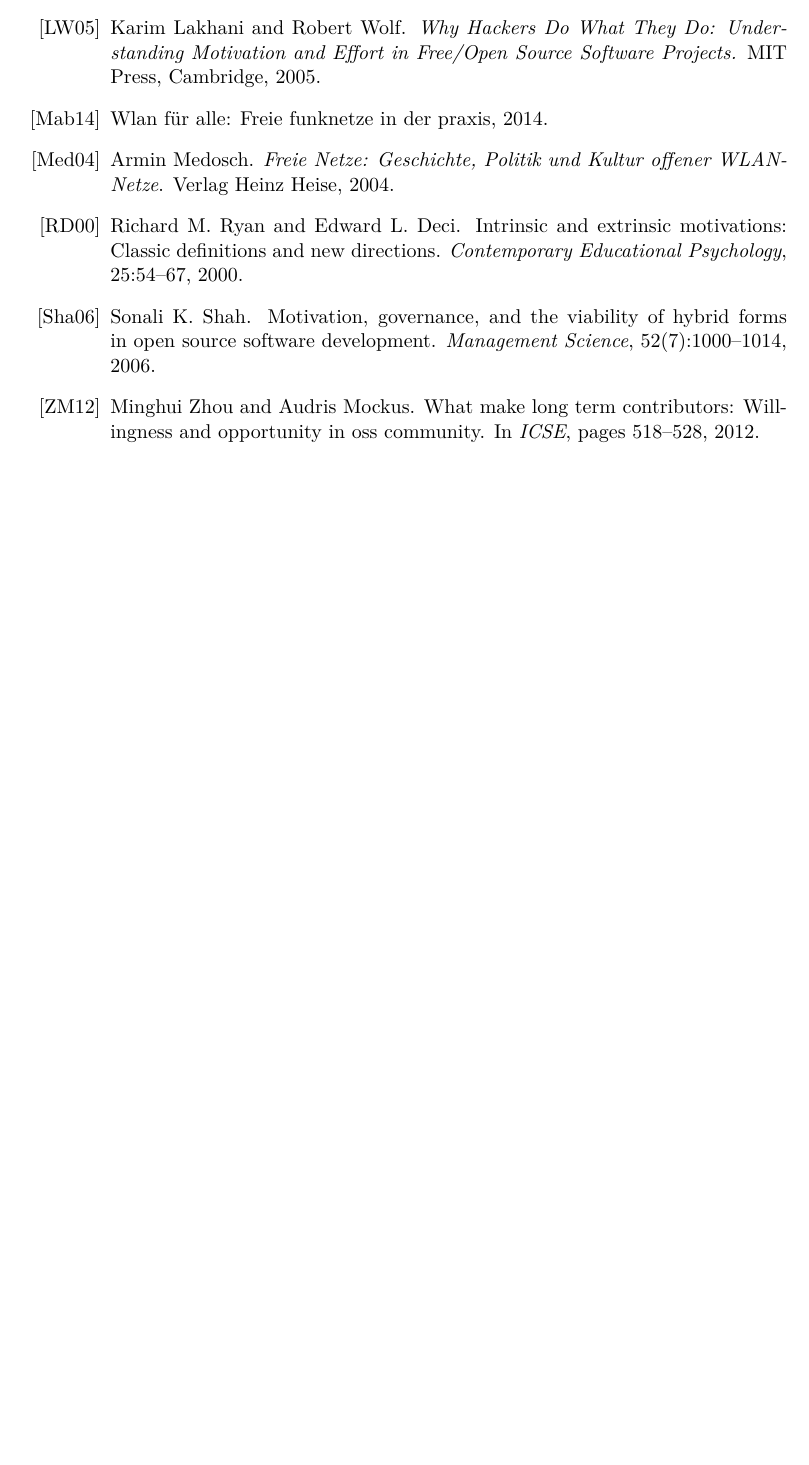
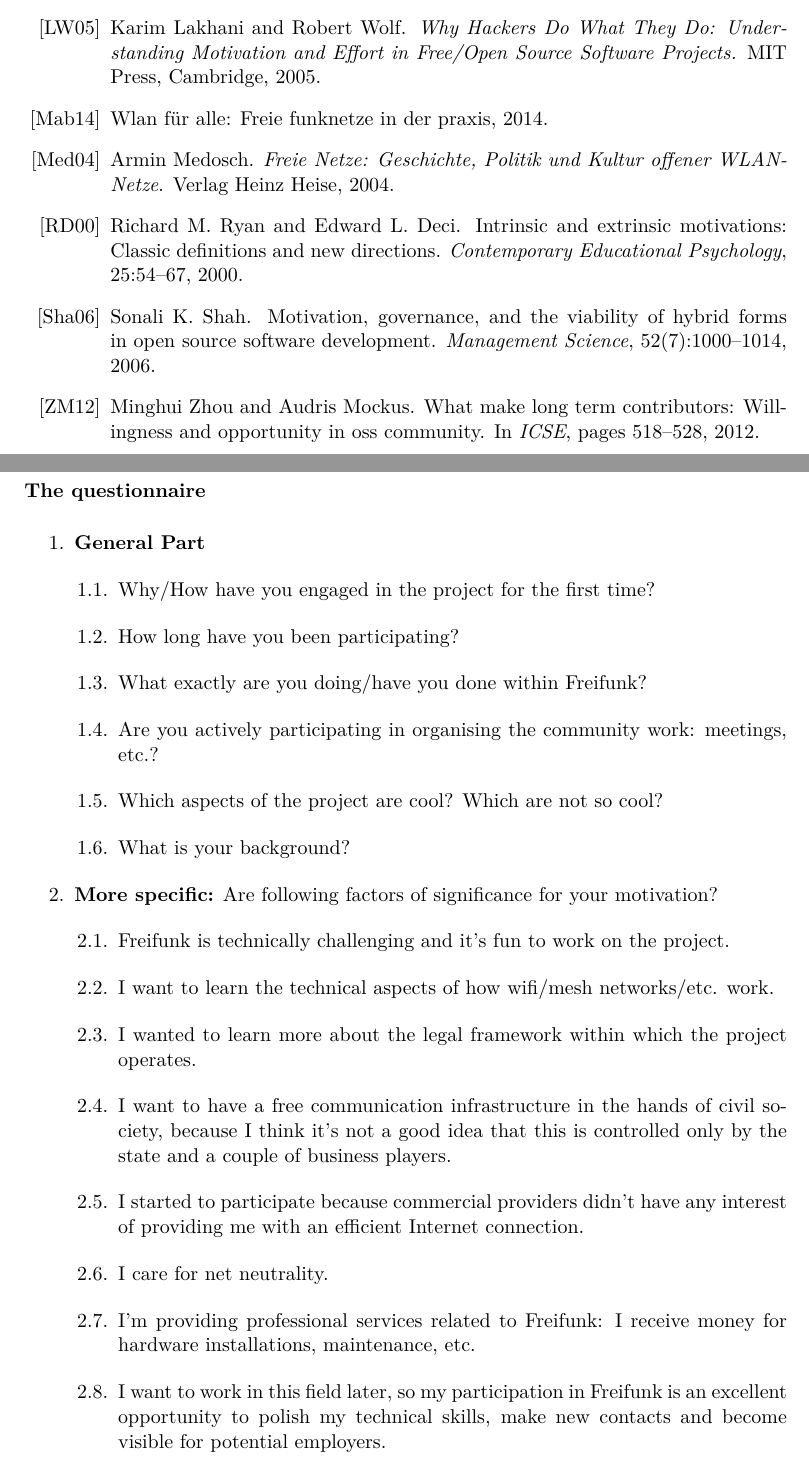
Before and after one commit to lusy/motFossFf-paper, a LaTeX paper (main.tex, which reads X-Appendix.tex): part of page 10 of 10 before the commit and two parts of pages 10 and 11 of 11 after it, the two joined at a grey line, cut so that both start at the same text, the shorter picture padded with empty space. Compiled offline with pdfLaTeX.

Commit message:
add section with the questionnaire

```diff
--- /dev/null
+++ b/X-Appendix.tex
@@ -0,0 +1,35 @@
+\section{Appendix}
+
+\textbf{The questionnaire}
+
+\begin{enumerate}[label*=\arabic*.]
+  \item \textbf{General Part}
+% \begin{itemize}
+ \begin{enumerate}[label*=\arabic*.]
+   \item Why/How have you engaged in the project for the first time?
+   \item How long have you been participating?
+   \item What exactly are you doing/have you done within Freifunk?
+   \item Are you actively participating in organising the community work: meetings, etc.?
+   \item Which aspects of the project are cool? Which are not so cool?
+   \item What is your background?
+% \end{itemize}
+ \end{enumerate}
+
+\item \textbf{More specific:} Are following factors of significance for your motivation?
+%\begin{itemize}
+\begin{enumerate}[label*=\arabic*.]
+  \item Freifunk is technically challenging and it's fun to work on the project.
+  \item I want to learn the technical aspects of how wifi/mesh networks/etc. work.
+  \item I wanted to learn more about the legal framework within which the project operates.
+  \item I want to have a free communication infrastructure in the hands of civil society, because I think it's not a good idea that this is controlled only by the state and a couple of business players.
+  \item I started to participate because commercial providers didn't have any interest of providing me with an efficient Internet connection.
+  \item I care for net neutrality.
+  \item I'm providing professional services related to Freifunk: I receive money for hardware installations, maintenance, etc.
+  \item I want to work in this field later, so my participation in Freifunk is an excellent opportunity to polish my technical skills, make new contacts and become visible for potential employers.
+%\end{itemize}
+\end{enumerate}
+
+\end{enumerate}
+
+
+ \begin{comment}
@@ -0,0 +43,3 @@
+\end{comment}
+
+\begin{comment}
--- a/main.tex
+++ b/main.tex
@@ -14,6 +14,7 @@
 \usepackage{tipa}
 \usepackage{gb4e}
 %\usepackage{lipsum} % Nur zum Auffüllen von Text
+\usepackage{enumitem}
 
 % add subdirectory for images
 \graphicspath{{figures/}}
```
Also changed, not shown: X-Appendix.tex (17 more changed lines), main.tex (2 more changed lines).
